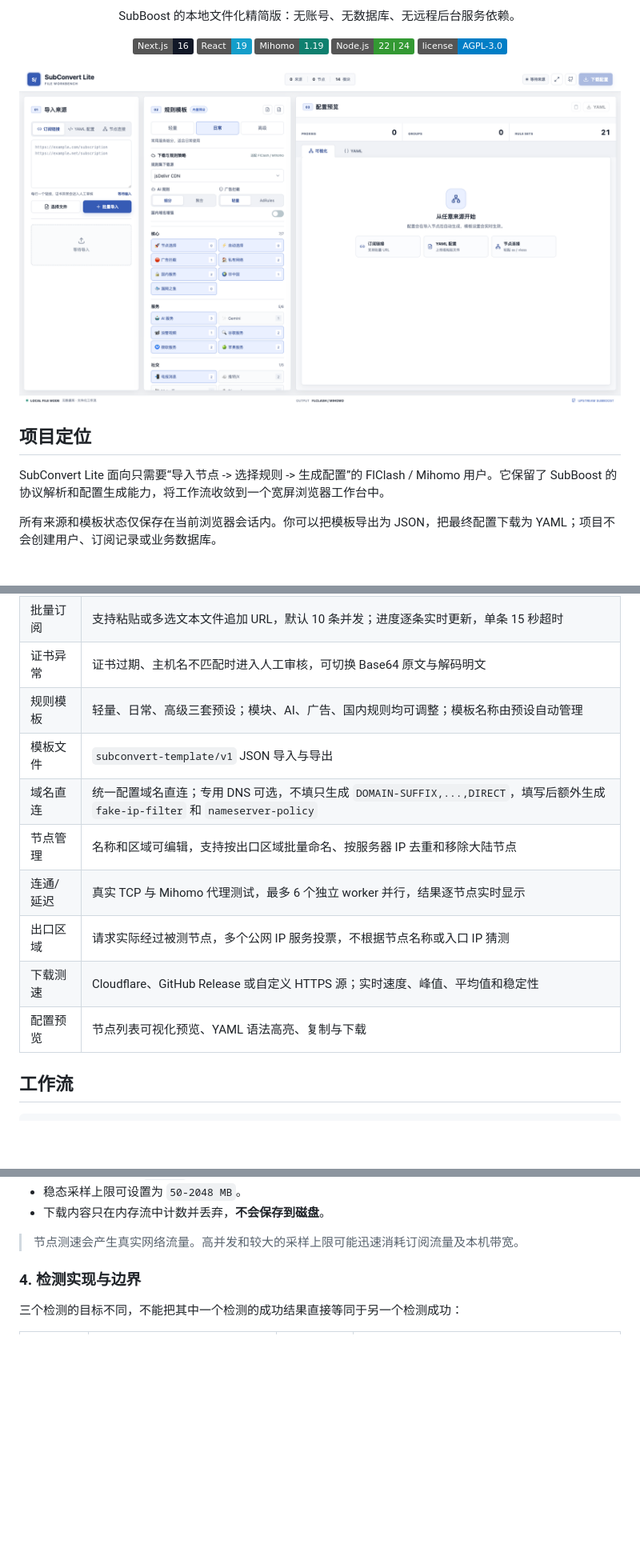
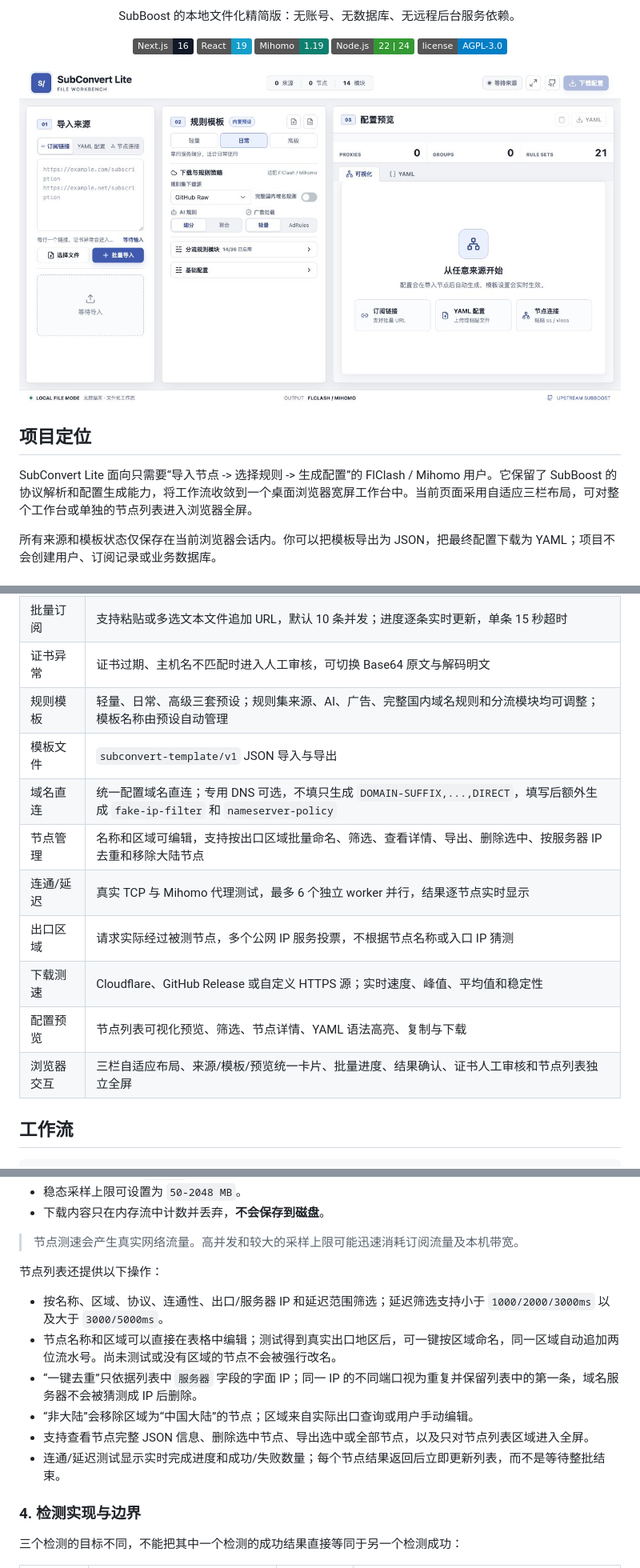
Before and after one commit to lonnnnnng/subboost-lite, a Markdown page: README.md, 3 parts joined by grey strips. Shown at 80% size. GitHub-like rendering; pictures changed too: docs/assets/subboost-lite-workbench.png; badges without logos; blank space fills up the shorter version.

Commit message:
同步更新项目文档与界面截图

```diff
--- a/README.md
+++ b/README.md
@@ -19,7 +19,7 @@
 
 ## 项目定位
 
-SubConvert Lite 面向只需要“导入节点 -> 选择规则 -> 生成配置”的 FlClash / Mihomo 用户。它保留了 SubBoost 的协议解析和配置生成能力，将工作流收敛到一个宽屏浏览器工作台中。
+SubConvert Lite 面向只需要“导入节点 -> 选择规则 -> 生成配置”的 FlClash / Mihomo 用户。它保留了 SubBoost 的协议解析和配置生成能力，将工作流收敛到一个桌面浏览器宽屏工作台中。当前页面采用自适应三栏布局，可对整个工作台或单独的节点列表进入浏览器全屏。
 
 所有来源和模板状态仅保存在当前浏览器会话内。你可以把模板导出为 JSON，把最终配置下载为 YAML；项目不会创建用户、订阅记录或业务数据库。
 
@@ -30,14 +30,15 @@ SubConvert Lite 面向只需要“导入节点 -> 选择规则 -> 生成配置
 | 来源导入 | 订阅 URL、Clash / Mihomo YAML、节点分享链接 |
 | 批量订阅 | 支持粘贴或多选文本文件追加 URL，默认 10 条并发；进度逐条实时更新，单条 15 秒超时 |
 | 证书异常 | 证书过期、主机名不匹配时进入人工审核，可切换 Base64 原文与解码明文 |
-| 规则模板 | 轻量、日常、高级三套预设；模块、AI、广告、国内规则均可调整；模板名称由预设自动管理 |
+| 规则模板 | 轻量、日常、高级三套预设；规则集来源、AI、广告、完整国内域名规则和分流模块均可调整；模板名称由预设自动管理 |
 | 模板文件 | `subconvert-template/v1` JSON 导入与导出 |
 | 域名直连 | 统一配置域名直连；专用 DNS 可选，不填只生成 `DOMAIN-SUFFIX,...,DIRECT`，填写后额外生成 `fake-ip-filter` 和 `nameserver-policy` |
-| 节点管理 | 名称和区域可编辑，支持按出口区域批量命名、按服务器 IP 去重和移除大陆节点 |
+| 节点管理 | 名称和区域可编辑，支持按出口区域批量命名、筛选、查看详情、导出、删除选中、按服务器 IP 去重和移除大陆节点 |
 | 连通/延迟 | 真实 TCP 与 Mihomo 代理测试，最多 6 个独立 worker 并行，结果逐节点实时显示 |
 | 出口区域 | 请求实际经过被测节点，多个公网 IP 服务投票，不根据节点名称或入口 IP 猜测 |
 | 下载测速 | Cloudflare、GitHub Release 或自定义 HTTPS 源；实时速度、峰值、平均值和稳定性 |
-| 配置预览 | 节点列表可视化预览、YAML 语法高亮、复制与下载 |
+| 配置预览 | 节点列表可视化预览、筛选、节点详情、YAML 语法高亮、复制与下载 |
+| 浏览器交互 | 三栏自适应布局、来源/模板/预览统一卡片、批量进度、结果确认、证书人工审核和节点列表独立全屏 |
 
 ## 工作流
 
@@ -98,6 +104,15 @@ SubConvert Lite 面向只需要“导入节点 -> 选择规则 -> 生成配置
 - 下载内容只在内存流中计数并丢弃，**不会保存到磁盘**。
 
 > 节点测速会产生真实网络流量。高并发和较大的采样上限可能迅速消耗订阅流量及本机带宽。
+
+节点列表还提供以下操作：
+
+- 按名称、区域、协议、连通性、出口/服务器 IP 和延迟范围筛选；延迟筛选支持小于 `1000/2000/3000ms` 以及大于 `3000/5000ms`。
+- 节点名称和区域可以直接在表格中编辑；测试得到真实出口地区后，可一键按区域命名，同一区域自动追加两位流水号。尚未测试或没有区域的节点不会被强行改名。
+- “一键去重”只依据列表中 `服务器` 字段的字面 IP；同一 IP 的不同端口视为重复并保留列表中的第一条，域名服务器不会被猜测成 IP 后删除。
+- “非大陆”会移除区域为“中国大陆”的节点；区域来自实际出口查询或用户手动编辑。
+- 支持查看节点完整 JSON 信息、删除选中节点、导出选中或全部节点，以及只对节点列表区域进入全屏。
+- 连通/延迟测试显示实时完成进度和成功/失败数量；每个节点结果返回后立即更新列表，而不是等待整批结束。
 
 ### 4. 检测实现与边界
 
```
Also changed, not shown: other parts of README.md (+6 -1 lines).
